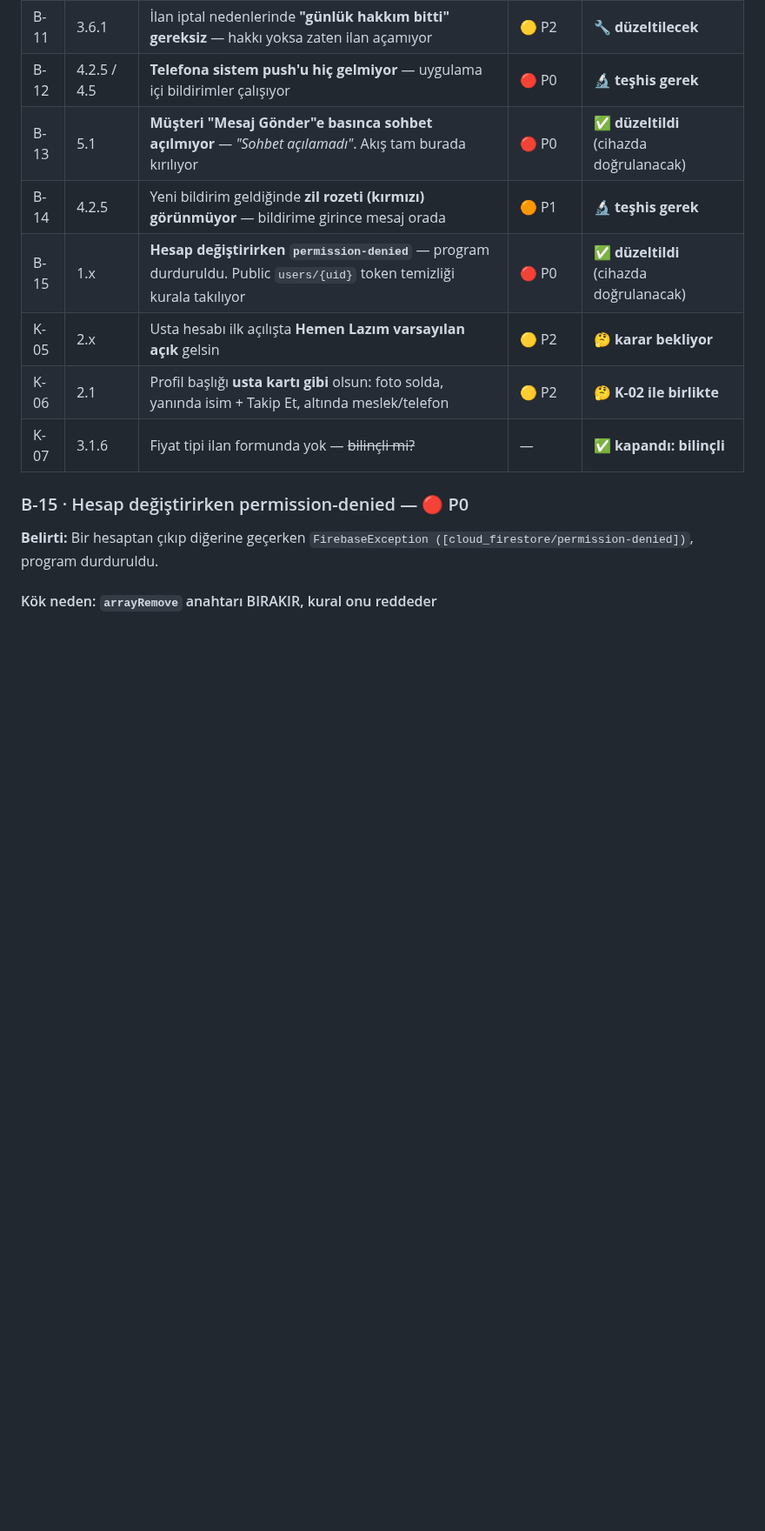
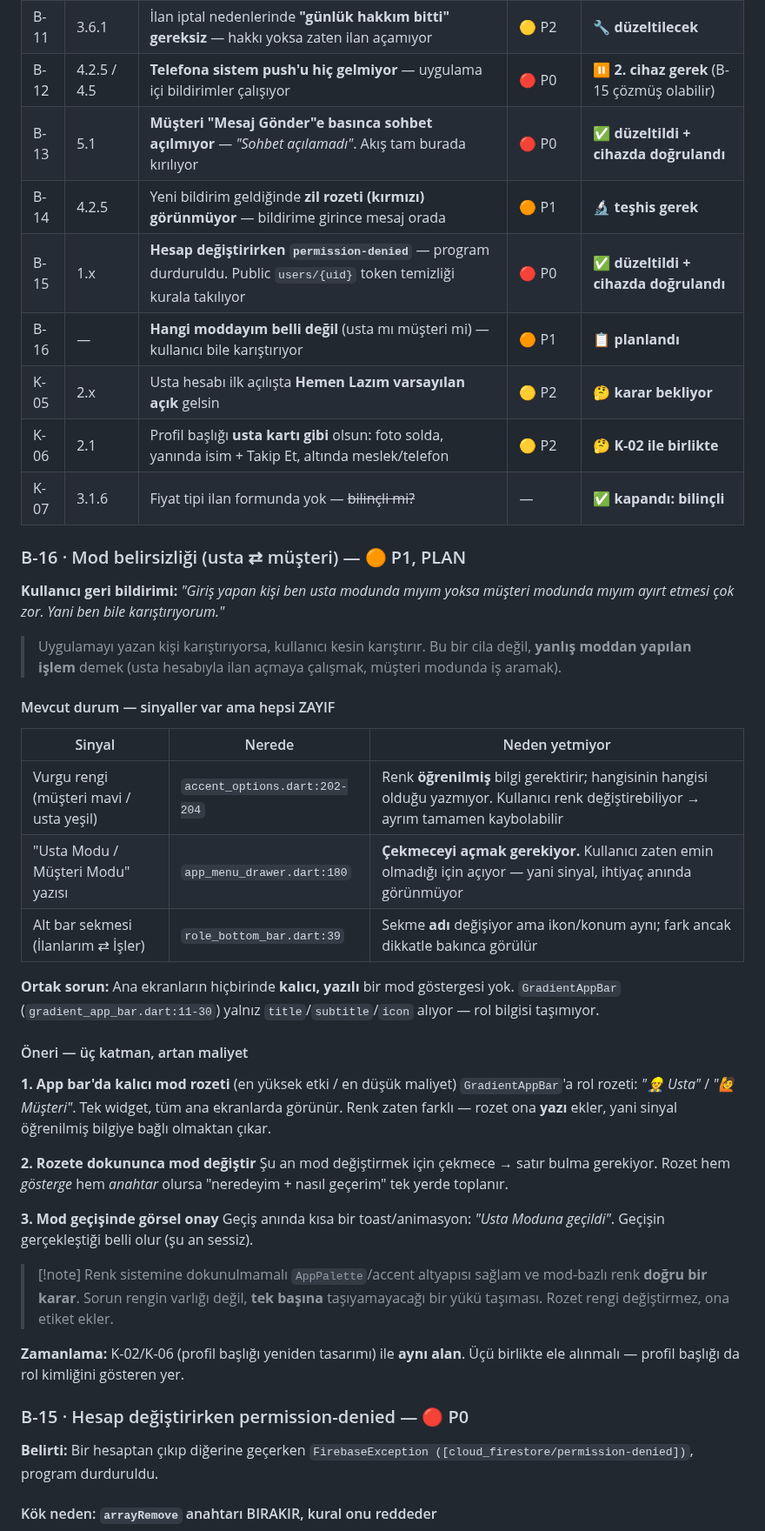
Before and after one commit to yusfylmz1-git/alljob, a Markdown page: vault/06-Test/99-BULGULAR.md, the part around one of its changes. Shown at 87% size. Rendered like a GitHub page; blank space fills up the shorter version.

Commit message:
Test defteri: B-13/B-15 cihazda dogrulandi + B-16 (mod belirsizligi)
Cihaz dogrulamasi: hesap degisiminde cokme yok, sohbet aciliyor,
"Ustayi Sec" geldi. Iki P0 kapandi.

B-16 (P1) - Kullanici: "usta modunda miyim musteri modunda miyim ayirt
etmesi cok zor, ben bile karistiriyorum."

Mevcut sinyaller var ama hepsi zayif:
- vurgu rengi (mavi/yesil): ogrenilmis bilgi ister, kullanici rengi
  degistirebiliyor -> ayrim tamamen kaybolabilir
- "Usta Modu" yazisi: yalniz cekmecede, yani ihtiyac aninda gorunmuyor
- alt bar sekme adi: ikon/konum ayni, fark zor secilir

Ana ekranlarin hicbirinde kalici YAZILI mod gostergesi yok;
GradientAppBar rol bilgisi tasimiyor.

Oneri: app bar'a rol rozeti (en yuksek etki/en dusuk maliyet), rozete
dokununca mod degistirme, geciste gorsel onay. Renk sistemine
dokunulmuyor - rozet renge YAZI ekler.

B-16 + K-02 + K-06 birlikte ele alinmali (ucu de rol kimligi gosterimi).

B-12: tek cihaz oldugu icin test edilemedi; B-15 duzeltmesi cozmus olabilir.

Co-Authored-By: Claude Opus 5 <noreply@anthropic.com>

```diff
--- a/vault/06-Test/99-BULGULAR.md
+++ b/vault/06-Test/99-BULGULAR.md
@@ -48,13 +48,58 @@ Faydalı olursa ekleyin: hangi hesap, ekran görüntüsü, hata mesajının ayn
 | B-09 | 3.1.4 | İl seçince **ekran yukarı kayıyor**; ilçeye odaklanmıyor, klavye kapanmıyor | 🟡 P2 | 🔧 **düzeltilecek** |
 | B-10 | 3.2.1 | Hemen Lazım'da **otomatik doldurma örnekleri çok aşağıda** — kategori kutusunun hemen altında olmalı | 🟡 P2 | 🔧 **düzeltilecek** |
 | B-11 | 3.6.1 | İlan iptal nedenlerinde **"günlük hakkım bitti" gereksiz** — hakkı yoksa zaten ilan açamıyor | 🟡 P2 | 🔧 **düzeltilecek** |
-| B-12 | 4.2.5 / 4.5 | **Telefona sistem push'u hiç gelmiyor** — uygulama içi bildirimler çalışıyor | 🔴 P0 | 🔬 **teşhis gerek** |
-| B-13 | 5.1 | **Müşteri "Mesaj Gönder"e basınca sohbet açılmıyor** — *"Sohbet açılamadı"*. Akış tam burada kırılıyor | 🔴 P0 | ✅ **düzeltildi** (cihazda doğrulanacak) |
+| B-12 | 4.2.5 / 4.5 | **Telefona sistem push'u hiç gelmiyor** — uygulama içi bildirimler çalışıyor | 🔴 P0 | ⏸️ **2. cihaz gerek** (B-15 çözmüş olabilir) |
+| B-13 | 5.1 | **Müşteri "Mesaj Gönder"e basınca sohbet açılmıyor** — *"Sohbet açılamadı"*. Akış tam burada kırılıyor | 🔴 P0 | ✅ **düzeltildi + cihazda doğrulandı** |
 | B-14 | 4.2.5 | Yeni bildirim geldiğinde **zil rozeti (kırmızı) görünmüyor** — bildirime girince mesaj orada | 🟠 P1 | 🔬 **teşhis gerek** |
-| B-15 | 1.x | **Hesap değiştirirken `permission-denied`** — program durduruldu. Public `users/{uid}` token temizliği kurala takılıyor | 🔴 P0 | ✅ **düzeltildi** (cihazda doğrulanacak) |
+| B-15 | 1.x | **Hesap değiştirirken `permission-denied`** — program durduruldu. Public `users/{uid}` token temizliği kurala takılıyor | 🔴 P0 | ✅ **düzeltildi + cihazda doğrulandı** |
+| B-16 | — | **Hangi moddayım belli değil** (usta mı müşteri mi) — kullanıcı bile karıştırıyor | 🟠 P1 | 📋 **planlandı** |
 | K-05 | 2.x | Usta hesabı ilk açılışta **Hemen Lazım varsayılan açık** gelsin | 🟡 P2 | 🤔 **karar bekliyor** |
 | K-06 | 2.1 | Profil başlığı **usta kartı gibi** olsun: foto solda, yanında isim + Takip Et, altında meslek/telefon | 🟡 P2 | 🤔 **K-02 ile birlikte** |
 | K-07 | 3.1.6 | Fiyat tipi ilan formunda yok — ~~bilinçli mi?~~ | — | ✅ **kapandı: bilinçli** |
+
+### B-16 · Mod belirsizliği (usta ⇄ müşteri) — 🟠 P1, PLAN
+
+**Kullanıcı geri bildirimi:** *"Giriş yapan kişi ben usta modunda mıyım yoksa
+müşteri modunda mıyım ayırt etmesi çok zor. Yani ben bile karıştırıyorum."*
+
+> Uygulamayı yazan kişi karıştırıyorsa, kullanıcı kesin karıştırır. Bu bir
+> cila değil, **yanlış moddan yapılan işlem** demek (usta hesabıyla ilan
+> açmaya çalışmak, müşteri modunda iş aramak).
+
+#### Mevcut durum — sinyaller var ama hepsi ZAYIF
+
+| Sinyal | Nerede | Neden yetmiyor |
+|---|---|---|
+| Vurgu rengi (müşteri mavi / usta yeşil) | `accent_options.dart:202-204` | Renk **öğrenilmiş** bilgi gerektirir; hangisinin hangisi olduğu yazmıyor. Kullanıcı renk değiştirebiliyor → ayrım tamamen kaybolabilir |
+| "Usta Modu / Müşteri Modu" yazısı | `app_menu_drawer.dart:180` | **Çekmeceyi açmak gerekiyor.** Kullanıcı zaten emin olmadığı için açıyor — yani sinyal, ihtiyaç anında görünmüyor |
+| Alt bar sekmesi (İlanlarım ⇄ İşler) | `role_bottom_bar.dart:39` | Sekme **adı** değişiyor ama ikon/konum aynı; fark ancak dikkatle bakınca görülür |
+
+**Ortak sorun:** Ana ekranların hiçbirinde **kalıcı, yazılı** bir mod
+göstergesi yok. `GradientAppBar` (`gradient_app_bar.dart:11-30`) yalnız
+`title`/`subtitle`/`icon` alıyor — rol bilgisi taşımıyor.
+
+#### Öneri — üç katman, artan maliyet
+
+**1. App bar'da kalıcı mod rozeti** (en yüksek etki / en düşük maliyet)
+`GradientAppBar`'a rol rozeti: *"👷 Usta"* / *"🙋 Müşteri"*. Tek widget,
+tüm ana ekranlarda görünür. Renk zaten farklı — rozet ona **yazı** ekler,
+yani sinyal öğrenilmiş bilgiye bağlı olmaktan çıkar.
+
+**2. Rozete dokununca mod değiştir**
+Şu an mod değiştirmek için çekmece → satır bulma gerekiyor. Rozet hem
+*gösterge* hem *anahtar* olursa "neredeyim + nasıl geçerim" tek yerde toplanır.
+
+**3. Mod geçişinde görsel onay**
+Geçiş anında kısa bir toast/animasyon: *"Usta Moduna geçildi"*. Geçişin
+gerçekleştiği belli olur (şu an sessiz).
+
+> [!note] Renk sistemine dokunulmamalı
+> `AppPalette`/accent altyapısı sağlam ve mod-bazlı renk **doğru bir karar**.
+> Sorun rengin varlığı değil, **tek başına** taşıyamayacağı bir yükü
+> taşıması. Rozet rengi değiştirmez, ona etiket ekler.
+
+**Zamanlama:** K-02/K-06 (profil başlığı yeniden tasarımı) ile **aynı alan**.
+Üçü birlikte ele alınmalı — profil başlığı da rol kimliğini gösteren yer.
 
 ### B-15 · Hesap değiştirirken permission-denied — 🔴 P0
 
```
Also changed, not shown: other parts of vault/06-Test/99-BULGULAR.md (+10 -3 lines).
